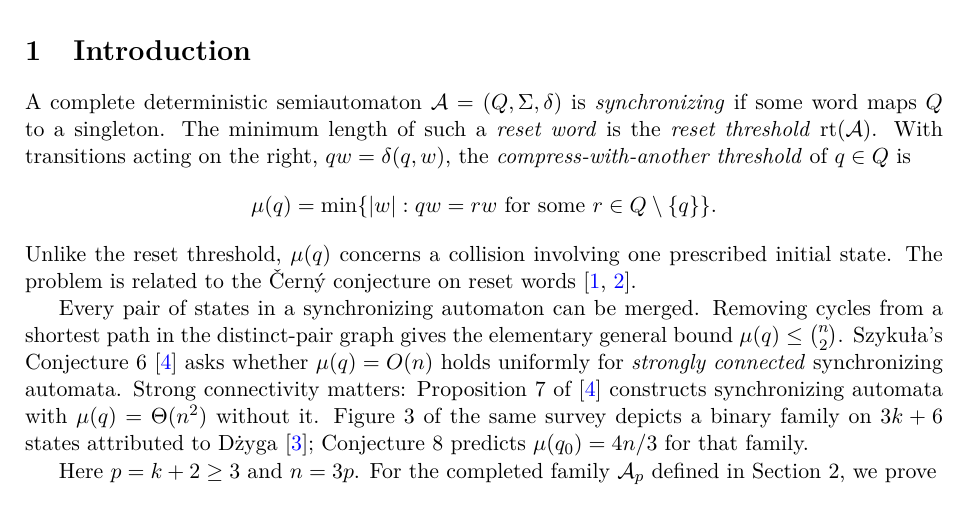
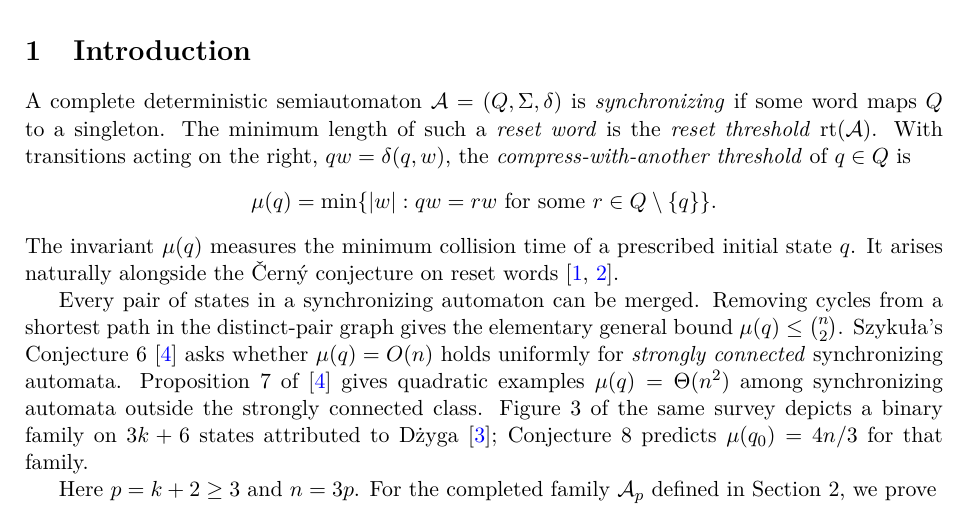
Before and after one commit to dongxuelian2/cerny-direct-attack, a LaTeX paper (papers/figure3/main.tex): part of page 1 of 9, cut so that both start at the same text. Compiled offline with pdfLaTeX.

Commit message:
State the introduction's scope affirmatively without contrastive disclaimers

```diff
--- a/papers/figure3/main.tex
+++ b/papers/figure3/main.tex
@@ -36,9 +36,9 @@ A complete deterministic semiautomaton $\mathcal A=(Q,\Sigma,\delta)$ is \emph{s
 \[
  \mu(q)=\min\{|w|:qw=rw\text{ for some }r\in Q\setminus\{q\}\}.
 \]
-Unlike the reset threshold, $\mu(q)$ concerns a collision involving one prescribed initial state. The problem is related to the \v Cern\'y conjecture on reset words~\cite{cerny,volkov}.
+The invariant $\mu(q)$ measures the minimum collision time of a prescribed initial state $q$. It arises naturally alongside the \v Cern\'y conjecture on reset words~\cite{cerny,volkov}.
 
-Every pair of states in a synchronizing automaton can be merged. Removing cycles from a shortest path in the distinct-pair graph gives the elementary general bound $\mu(q)\leq\binom n2$. Szyku\l a's Conjecture~6~\cite{szykula} asks whether $\mu(q)=O(n)$ holds uniformly for \emph{strongly connected} synchronizing automata. Strong connectivity matters: Proposition~7 of~\cite{szykula} constructs synchronizing automata with $\mu(q)=\Theta(n^2)$ without it. Figure~3 of the same survey depicts a binary family on $3k+6$ states attributed to D\.{z}yga~\cite{dzyga}; Conjecture~8 predicts $\mu(q_0)=4n/3$ for that family.
+Every pair of states in a synchronizing automaton can be merged. Removing cycles from a shortest path in the distinct-pair graph gives the elementary general bound $\mu(q)\leq\binom n2$. Szyku\l a's Conjecture~6~\cite{szykula} asks whether $\mu(q)=O(n)$ holds uniformly for \emph{strongly connected} synchronizing automata. Proposition~7 of~\cite{szykula} gives quadratic examples $\mu(q)=\Theta(n^2)$ among synchronizing automata outside the strongly connected class. Figure~3 of the same survey depicts a binary family on $3k+6$ states attributed to D\.{z}yga~\cite{dzyga}; Conjecture~8 predicts $\mu(q_0)=4n/3$ for that family.
 
 Here $p=k+2\geq3$ and $n=3p$. For the completed family $\mathcal A_p$ defined in Section~2, we prove
 \[
```
